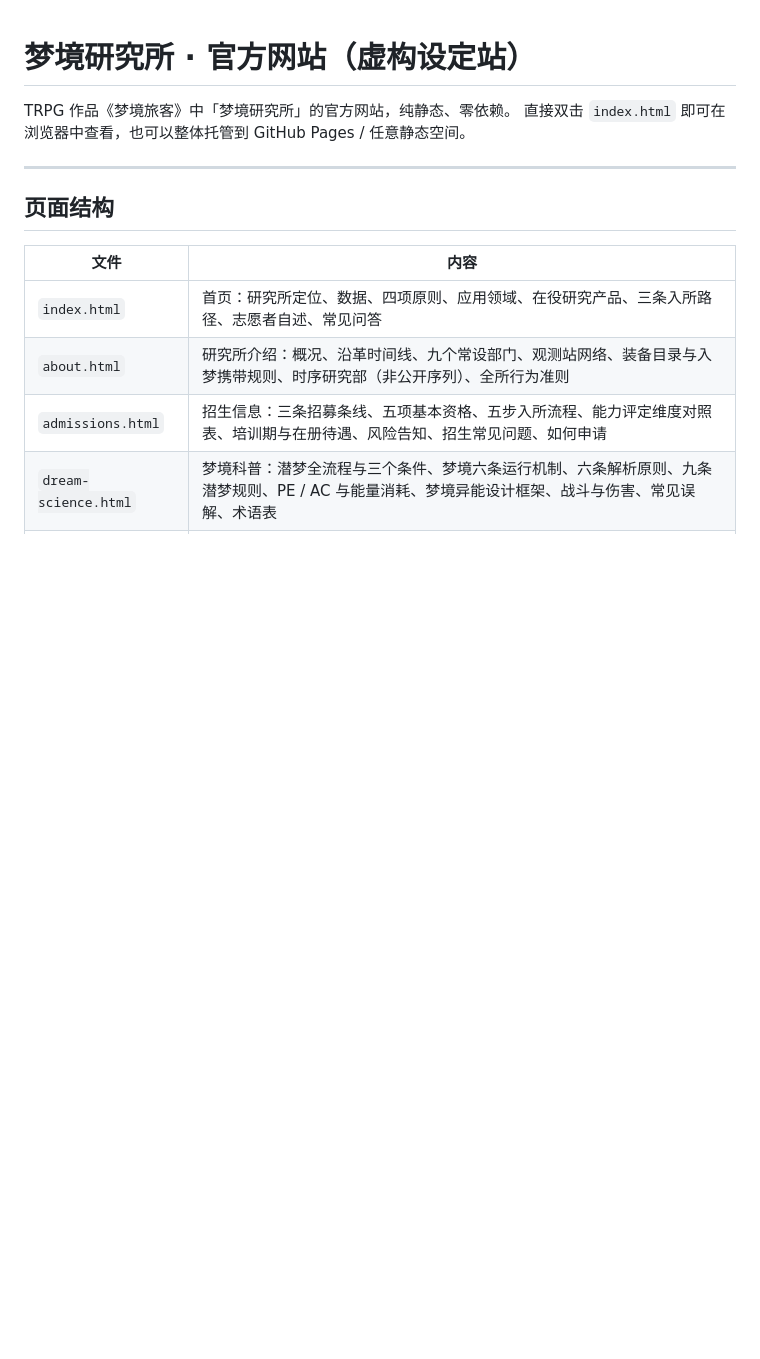
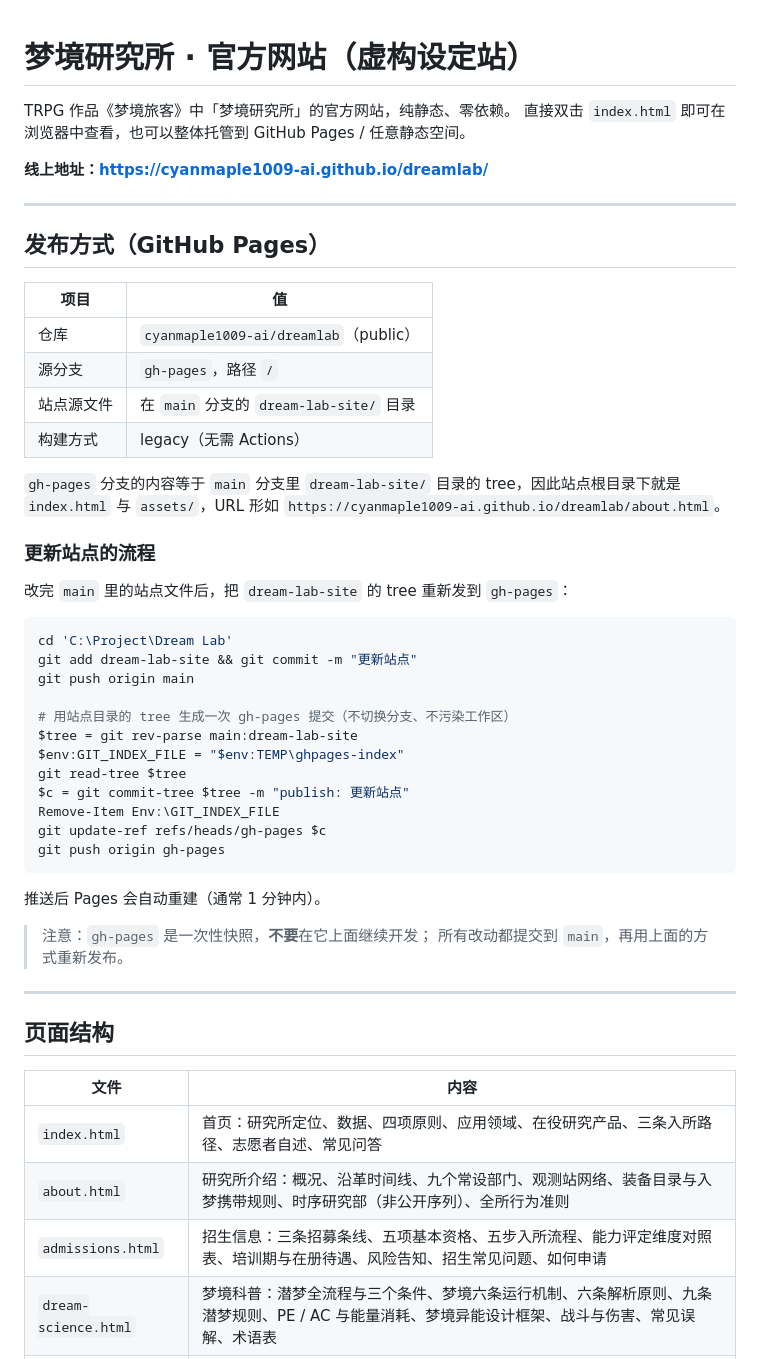
Before and after one commit to cyanmaple1009-ai/dreamlab, a Markdown page: dream-lab-site/README.md, the part around the change. Rendered like a GitHub page; blank space fills up the shorter version.

Commit message:
docs: 补充 GitHub Pages 发布说明与更新流程

````diff
--- a/dream-lab-site/README.md
+++ b/dream-lab-site/README.md
@@ -2,6 +2,46 @@
 
 TRPG 作品《梦境旅客》中「梦境研究所」的官方网站，纯静态、零依赖。
 直接双击 `index.html` 即可在浏览器中查看，也可以整体托管到 GitHub Pages / 任意静态空间。
+
+**线上地址：<https://cyanmaple1009-ai.github.io/dreamlab/>**
+
+---
+
+## 发布方式（GitHub Pages）
+
+| 项目 | 值 |
+|---|---|
+| 仓库 | `cyanmaple1009-ai/dreamlab`（public） |
+| 源分支 | `gh-pages`，路径 `/` |
+| 站点源文件 | 在 `main` 分支的 `dream-lab-site/` 目录 |
+| 构建方式 | legacy（无需 Actions） |
+
+`gh-pages` 分支的内容等于 `main` 分支里 `dream-lab-site/` 目录的 tree，因此站点根目录下就是
+`index.html` 与 `assets/`，URL 形如 `https://cyanmaple1009-ai.github.io/dreamlab/about.html`。
+
+### 更新站点的流程
+
+改完 `main` 里的站点文件后，把 `dream-lab-site` 的 tree 重新发到 `gh-pages`：
+
+```powershell
+cd 'C:\Project\Dream Lab'
+git add dream-lab-site && git commit -m "更新站点"
+git push origin main
+
+# 用站点目录的 tree 生成一次 gh-pages 提交（不切换分支、不污染工作区）
+$tree = git rev-parse main:dream-lab-site
+$env:GIT_INDEX_FILE = "$env:TEMP\ghpages-index"
+git read-tree $tree
+$c = git commit-tree $tree -m "publish: 更新站点"
+Remove-Item Env:\GIT_INDEX_FILE
+git update-ref refs/heads/gh-pages $c
+git push origin gh-pages
+```
+
+推送后 Pages 会自动重建（通常 1 分钟内）。
+
+> 注意：`gh-pages` 是一次性快照，**不要**在它上面继续开发；
+> 所有改动都提交到 `main`，再用上面的方式重新发布。
 
 ---
 
````
